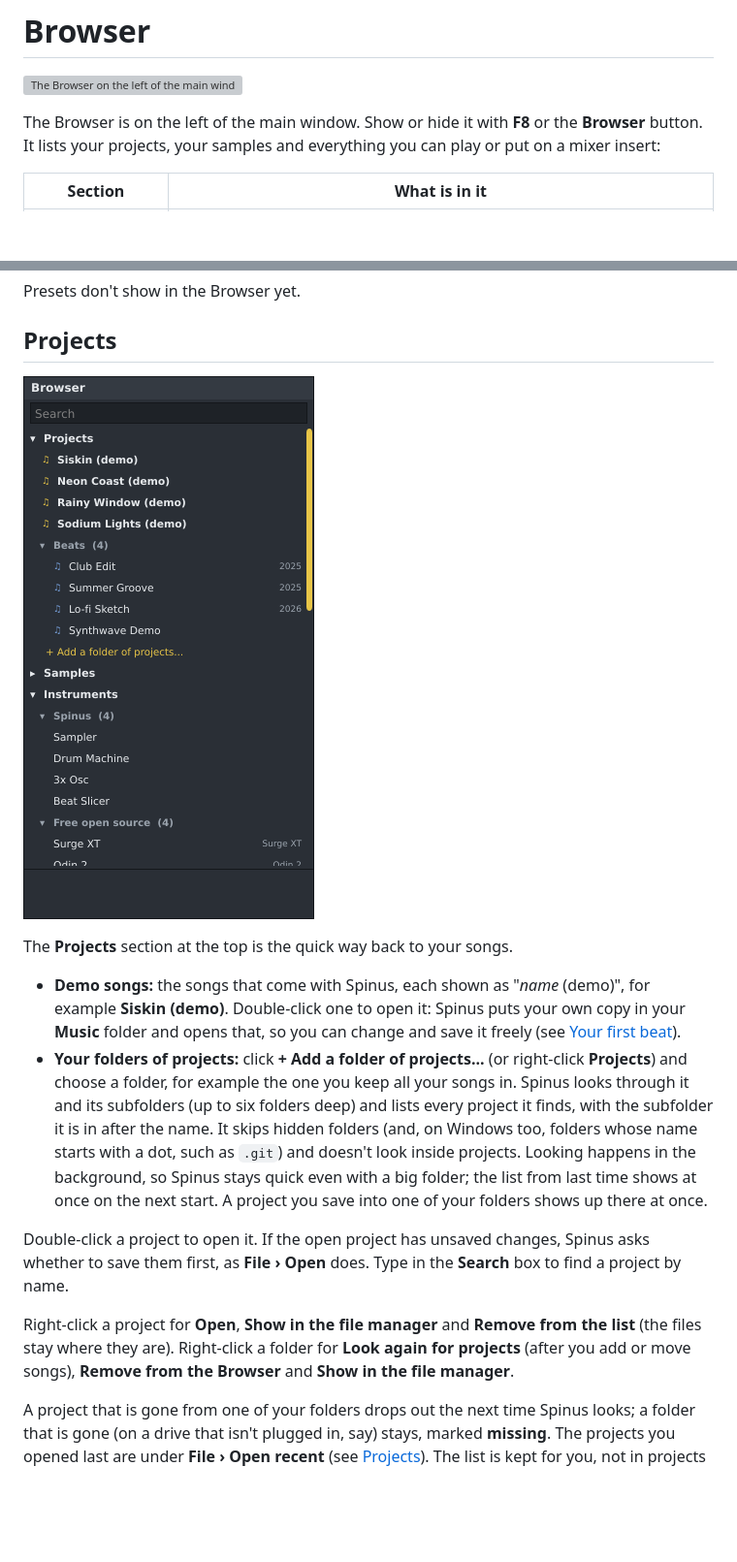
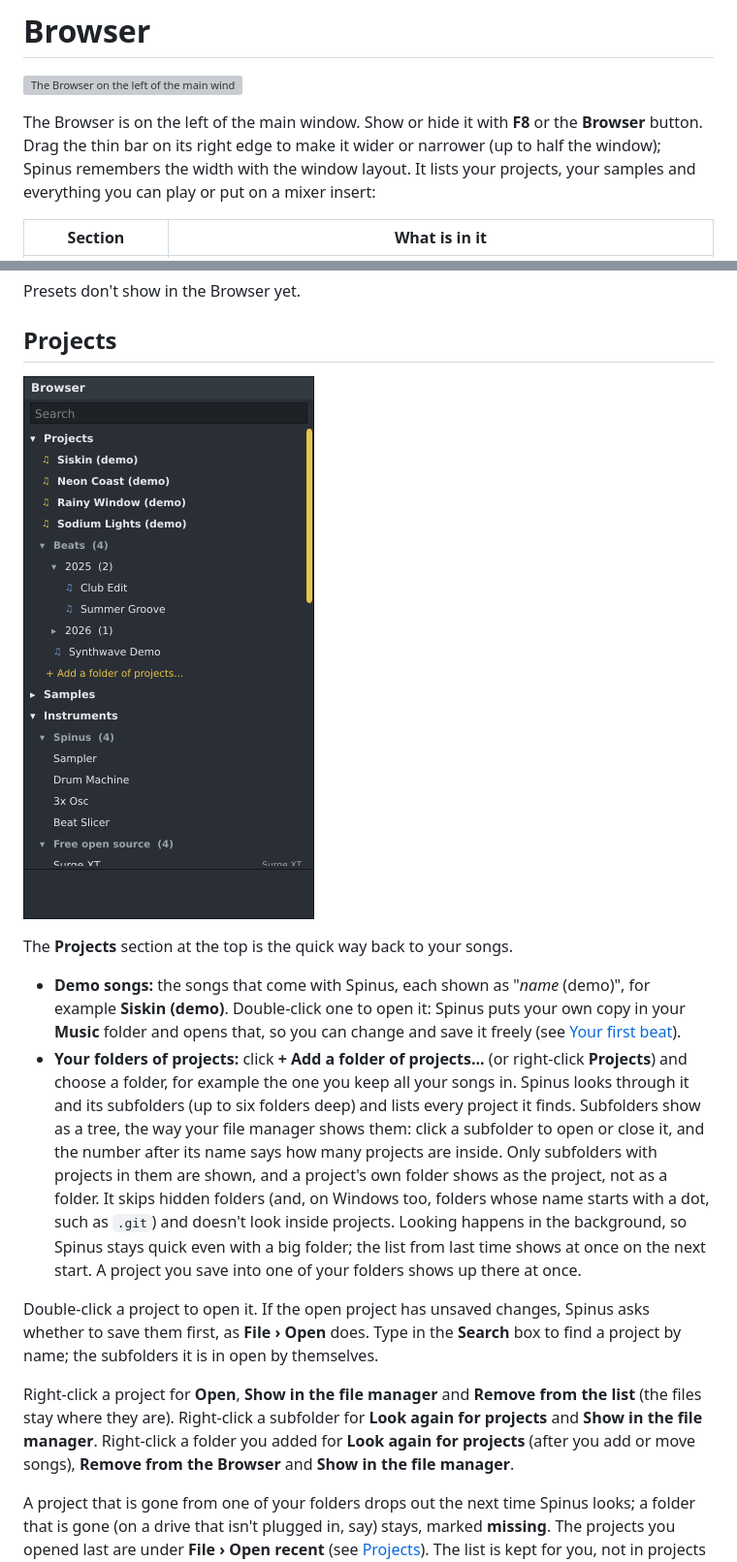
Before and after one commit to tuturu742/spinus-daw, a Markdown page: docs/user/browser.md, 2 parts joined by grey strips. Shown at 97% size. Drawn GitHub-style; pictures changed too: docs/user/images/browser-projects.png; blank space fills up the shorter version; grey boxes are pictures that could not be loaded.

```diff
--- a/docs/user/browser.md
+++ b/docs/user/browser.md
@@ -3,7 +3,8 @@
 ![The Browser on the left of the main window](images/main-window.png)
 
 The Browser is on the left of the main window. Show or hide it with **F8** or the **Browser**
-button. It lists your projects, your samples and everything you can play or put on a mixer insert:
+button. Drag the thin bar on its right edge to make it wider or narrower (up to half the window); Spinus
+remembers the width with the window layout. It lists your projects, your samples and everything you can play or put on a mixer insert:
 
 | Section | What is in it |
 |---|---|
@@ -70,17 +71,20 @@ The **Projects** section at the top is the quick way back to your songs.
   [Your first beat](getting-started.md#listen-to-the-demo-songs-first)).
 - **Your folders of projects:** click **+ Add a folder of projects...** (or right-click **Projects**) and
   choose a folder, for example the one you keep all your songs in. Spinus looks through it and its
-  subfolders (up to six folders deep) and lists every project it finds, with the subfolder it is in after
-  the name. It skips hidden folders (and, on Windows too, folders whose name starts with a dot, such as
+  subfolders (up to six folders deep) and lists every project it finds. Subfolders show as a tree, the
+  way your file manager shows them: click a subfolder to open or close it, and the number after its name
+  says how many projects are inside. Only subfolders with projects in them are shown, and a project's own
+  folder shows as the project, not as a folder. It skips hidden folders (and, on Windows too, folders whose name starts with a dot, such as
   `.git`) and doesn't look inside projects. Looking happens in the background,
   so Spinus stays quick even with a big folder; the list from last time shows at once on the next start.
   A project you save into one of your folders shows up there at once.
 
 Double-click a project to open it. If the open project has unsaved changes, Spinus asks whether to save them
-first, as **File › Open** does. Type in the **Search** box to find a project by name.
+first, as **File › Open** does. Type in the **Search** box to find a project by name; the subfolders it is in open by themselves.
 
 Right-click a project for **Open**, **Show in the file manager** and **Remove from the list** (the files
-stay where they are). Right-click a folder for **Look again for projects** (after you add or move songs),
+stay where they are). Right-click a subfolder for **Look again for projects** and **Show in the file manager**. Right-click a
+folder you added for **Look again for projects** (after you add or move songs),
 **Remove from the Browser** and **Show in the file manager**.
 
 A project that is gone from one of your folders drops out the next time Spinus looks; a folder that is gone
```
Also changed, not shown: CHANGELOG.md (+8 -0 lines), 7 other files.
